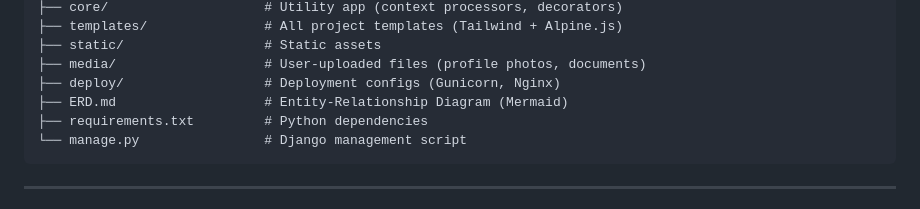
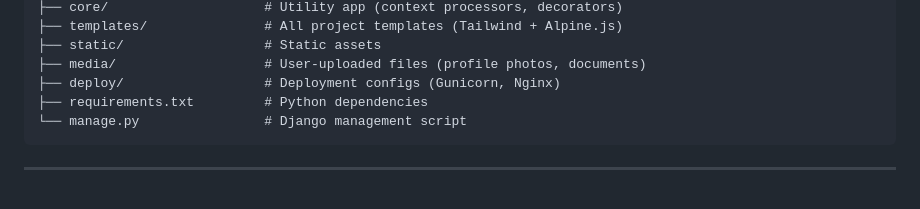
Before and after one commit to tasmiul/student-management-system-django, a Markdown page: README.md, the part around the change. Rendered like a GitHub page.

````diff
--- a/README.md
+++ b/README.md
@@ -180,7 +180,6 @@ School Management System/
 ├── static/                  # Static assets
 ├── media/                   # User-uploaded files (profile photos, documents)
 ├── deploy/                  # Deployment configs (Gunicorn, Nginx)
-├── ERD.md                   # Entity-Relationship Diagram (Mermaid)
 ├── requirements.txt         # Python dependencies
 └── manage.py                # Django management script
 ```
````
